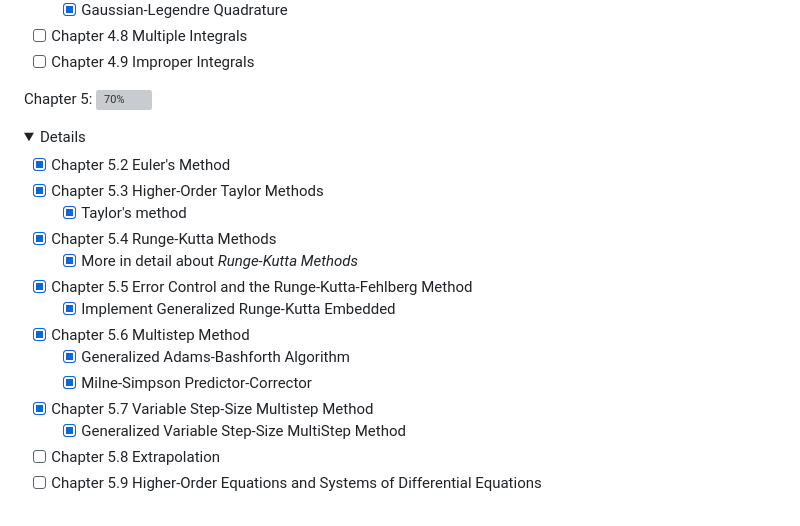
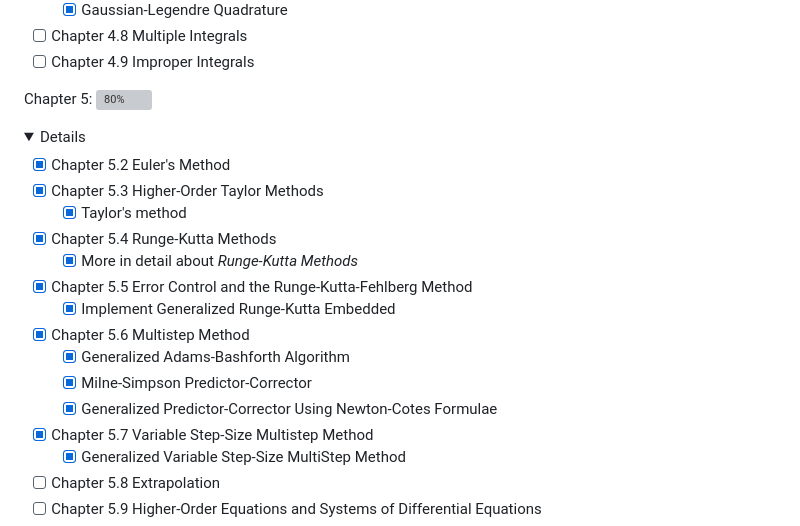
Before and after one commit to Haus226/numericAnalysis, a Markdown page: README.md, the part around the change. Drawn GitHub-style; folded sections open; grey boxes are pictures that could not be loaded.

```diff
--- a/README.md
+++ b/README.md
@@ -50,7 +50,7 @@ Chapter 4: ![90%](https://progress-bar.dev/90)
   - [ ] Chapter 4.9 Improper Integrals
 </details>
 
-Chapter 5: ![70%](https://progress-bar.dev/70)
+Chapter 5: ![80%](https://progress-bar.dev/80)
 <details>
   <summary>Details</summary>
 
@@ -64,6 +64,7 @@ Chapter 5: ![70%](https://progress-bar.dev/70)
   - [x] Chapter 5.6 Multistep Method
     - [x] Generalized Adams-Bashforth Algorithm
     - [x] Milne-Simpson Predictor-Corrector
+    - [x] Generalized Predictor-Corrector Using Newton-Cotes Formulae
   - [x] Chapter 5.7 Variable Step-Size Multistep Method
     - [x] Generalized Variable Step-Size MultiStep Method
   - [ ] Chapter 5.8 Extrapolation
```
